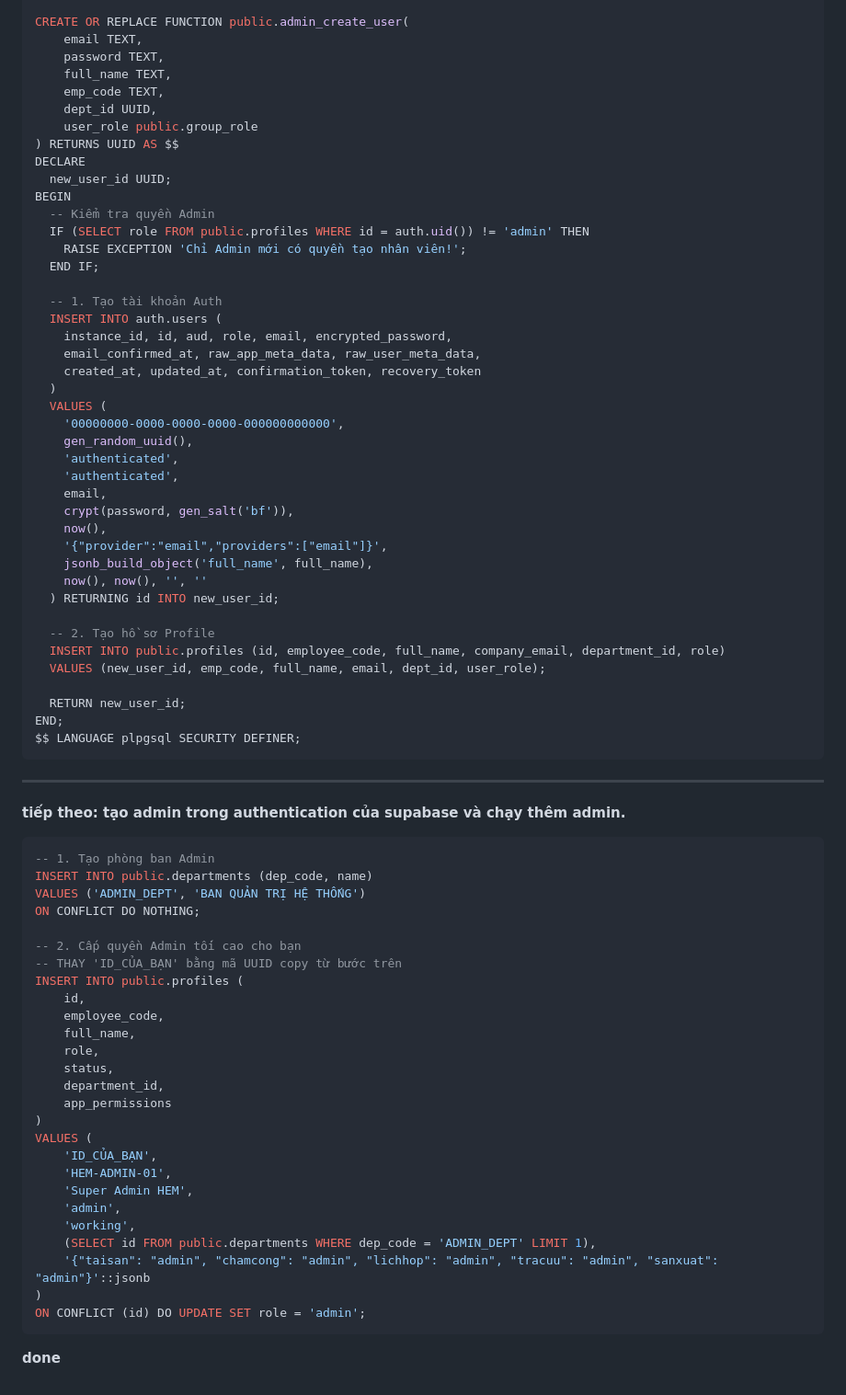
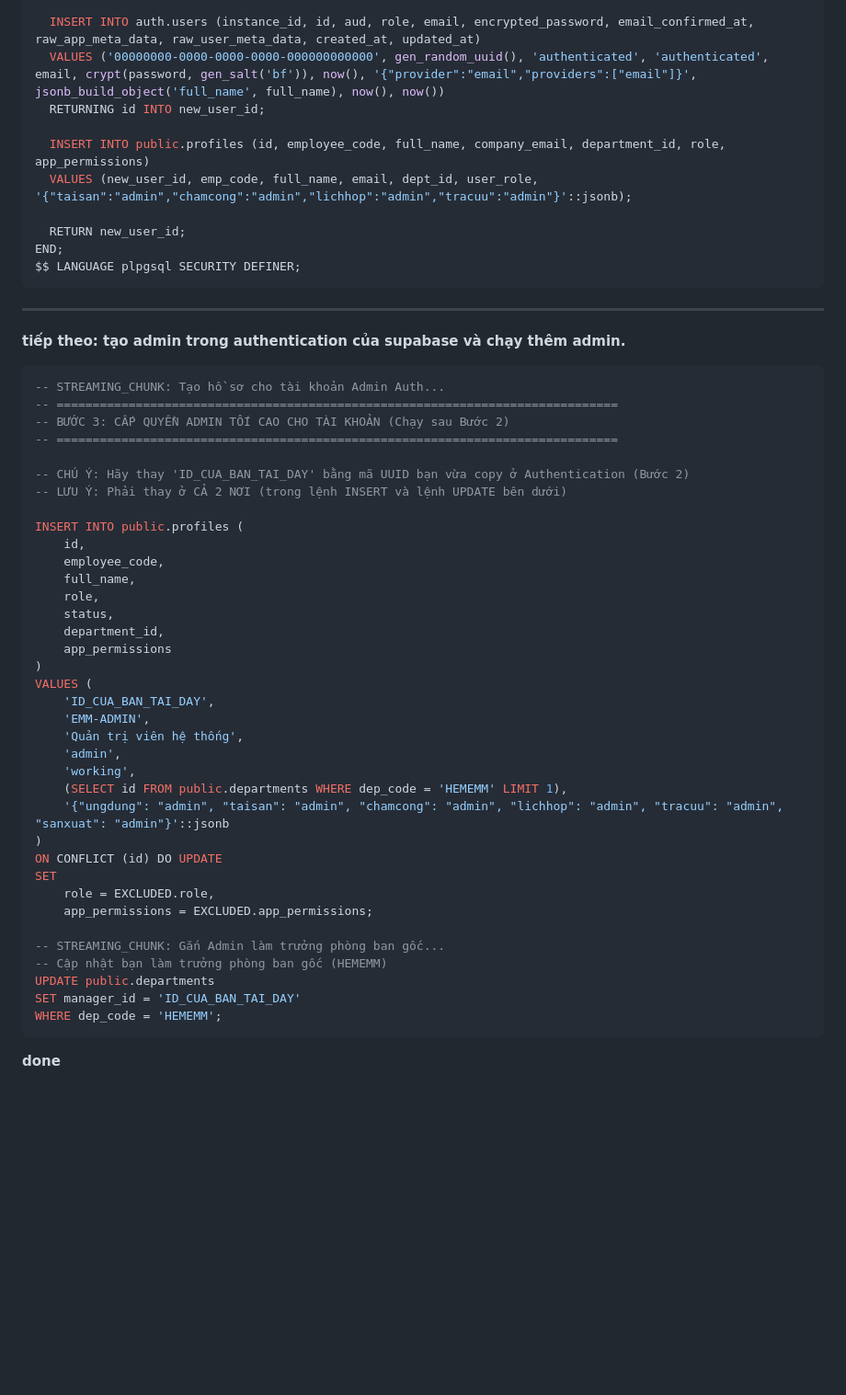
Before and after one commit to longnd2711/emm.sso, a Markdown page: documents/db_design.md, the part around one of its changes. Shown at 92% size. Drawn GitHub-style; blank space fills up the shorter version.

````diff
--- a/documents/db_design.md
+++ b/documents/db_design.md
@@ -224,42 +210,10 @@ CREATE POLICY "Admin_Profiles" ON public.profiles FOR ALL TO authenticated USING
 
-CREATE OR REPLACE FUNCTION public.admin_create_user(
-    email TEXT,
-    password TEXT,
-    full_name TEXT,
-    emp_code TEXT,
-    dept_id UUID,
-    user_role public.group_role
-) RETURNS UUID AS $$
-DECLARE
-  new_user_id UUID;
-BEGIN
-  -- Kiểm tra quyền Admin
-  IF (SELECT role FROM public.profiles WHERE id = auth.uid()) != 'admin' THEN
-    RAISE EXCEPTION 'Chỉ Admin mới có quyền tạo nhân viên!';
-  END IF;
+  INSERT INTO auth.users (instance_id, id, aud, role, email, encrypted_password, email_confirmed_at, raw_app_meta_data, raw_user_meta_data, created_at, updated_at)
+  VALUES ('00000000-0000-0000-0000-000000000000', gen_random_uuid(), 'authenticated', 'authenticated', email, crypt(password, gen_salt('bf')), now(), '{"provider":"email","providers":["email"]}', jsonb_build_object('full_name', full_name), now(), now())
+  RETURNING id INTO new_user_id;
 
-  -- 1. Tạo tài khoản Auth
-  INSERT INTO auth.users (
-    instance_id, id, aud, role, email, encrypted_password,
-    email_confirmed_at, raw_app_meta_data, raw_user_meta_data,
-    created_at, updated_at, confirmation_token, recovery_token
-  )
-  VALUES (
-    '00000000-0000-0000-0000-000000000000',
-    gen_random_uuid(),
-    'authenticated',
-    'authenticated',
-    email,
-    crypt(password, gen_salt('bf')),
-    now(),
-    '{"provider":"email","providers":["email"]}',
-    jsonb_build_object('full_name', full_name),
-    now(), now(), '', ''
-  ) RETURNING id INTO new_user_id;
-
-  -- 2. Tạo hồ sơ Profile
-  INSERT INTO public.profiles (id, employee_code, full_name, company_email, department_id, role)
-  VALUES (new_user_id, emp_code, full_name, email, dept_id, user_role);
+  INSERT INTO public.profiles (id, employee_code, full_name, company_email, department_id, role, app_permissions)
+  VALUES (new_user_id, emp_code, full_name, email, dept_id, user_role, '{"taisan":"admin","chamcong":"admin","lichhop":"admin","tracuu":"admin"}'::jsonb);
 
   RETURN new_user_id;
 END;
@@ -269,13 +223,14 @@ $$ LANGUAGE plpgsql SECURITY DEFINER;
 ---
 **tiếp theo: tạo admin trong authentication của supabase và chạy thêm admin.**
 ```sql
--- 1. Tạo phòng ban Admin
-INSERT INTO public.departments (dep_code, name)
-VALUES ('ADMIN_DEPT', 'BAN QUẢN TRỊ HỆ THỐNG')
-ON CONFLICT DO NOTHING;
+-- STREAMING_CHUNK: Tạo hồ sơ cho tài khoản Admin Auth...
+-- ==============================================================================
+-- BƯỚC 3: CẤP QUYỀN ADMIN TỐI CAO CHO TÀI KHOẢN (Chạy sau Bước 2)
+-- ==============================================================================
 
--- 2. Cấp quyền Admin tối cao cho bạn
--- THAY 'ID_CỦA_BẠN' bằng mã UUID copy từ bước trên
+-- CHÚ Ý: Hãy thay 'ID_CUA_BAN_TAI_DAY' bằng mã UUID bạn vừa copy ở Authentication (Bước 2)
+-- LƯU Ý: Phải thay ở CẢ 2 NƠI (trong lệnh INSERT và lệnh UPDATE bên dưới)
+
 INSERT INTO public.profiles (
     id,
     employee_code,
@@ -286,14 +241,23 @@ INSERT INTO public.profiles (
     app_permissions
 )
 VALUES (
-    'ID_CỦA_BẠN',
-    'HEM-ADMIN-01',
-    'Super Admin HEM',
+    'ID_CUA_BAN_TAI_DAY',
+    'EMM-ADMIN',
+    'Quản trị viên hệ thống',
     'admin',
     'working',
-    (SELECT id FROM public.departments WHERE dep_code = 'ADMIN_DEPT' LIMIT 1),
-    '{"taisan": "admin", "chamcong": "admin", "lichhop": "admin", "tracuu": "admin", "sanxuat": "admin"}'::jsonb
+    (SELECT id FROM public.departments WHERE dep_code = 'HEMEMM' LIMIT 1),
+    '{"ungdung": "admin", "taisan": "admin", "chamcong": "admin", "lichhop": "admin", "tracuu": "admin", "sanxuat": "admin"}'::jsonb
 )
-ON CONFLICT (id) DO UPDATE SET role = 'admin';
+ON CONFLICT (id) DO UPDATE
+SET
+    role = EXCLUDED.role,
+    app_permissions = EXCLUDED.app_permissions;
+
+-- STREAMING_CHUNK: Gắn Admin làm trưởng phòng ban gốc...
+-- Cập nhật bạn làm trưởng phòng ban gốc (HEMEMM)
+UPDATE public.departments
+SET manager_id = 'ID_CUA_BAN_TAI_DAY'
+WHERE dep_code = 'HEMEMM';
 ```
 **done**
````
Also changed, not shown: other parts of documents/db_design.md (+62 -76 lines).
